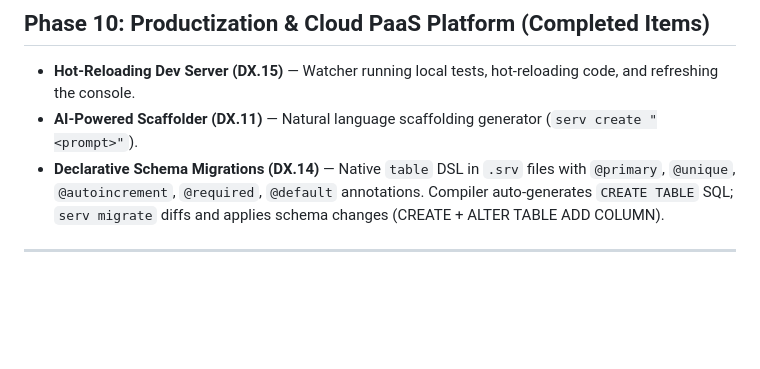
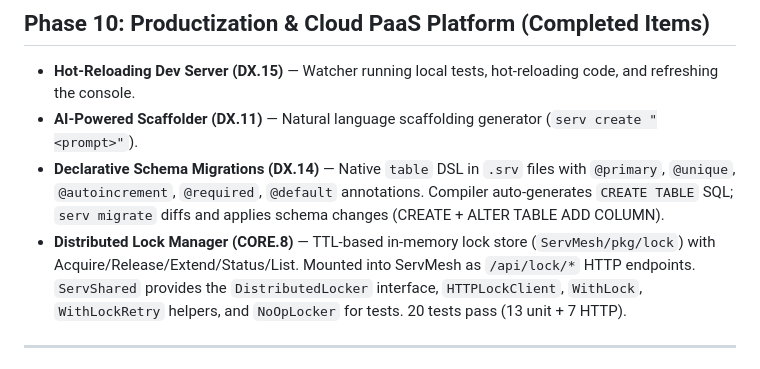
Before and after one commit to vyuvaraj/servverse, a Markdown page: UNIFIED_ROADMAP_COMPLETED.md, the part around the change. Drawn GitHub-style; blank space fills up the shorter version.

Commit message:
docs(roadmap): mark CORE.8 (Distributed Lock Manager) as complete

```diff
--- a/UNIFIED_ROADMAP_COMPLETED.md
+++ b/UNIFIED_ROADMAP_COMPLETED.md
@@ -127,6 +127,7 @@ This document preserves the archived history of completed items migrated from `U
 - **Hot-Reloading Dev Server (DX.15)** — Watcher running local tests, hot-reloading code, and refreshing the console.
 - **AI-Powered Scaffolder (DX.11)** — Natural language scaffolding generator (`serv create "<prompt>"`).
 - **Declarative Schema Migrations (DX.14)** — Native `table` DSL in `.srv` files with `@primary`, `@unique`, `@autoincrement`, `@required`, `@default` annotations. Compiler auto-generates `CREATE TABLE` SQL; `serv migrate` diffs and applies schema changes (CREATE + ALTER TABLE ADD COLUMN).
+- **Distributed Lock Manager (CORE.8)** — TTL-based in-memory lock store (`ServMesh/pkg/lock`) with Acquire/Release/Extend/Status/List. Mounted into ServMesh as `/api/lock/*` HTTP endpoints. `ServShared` provides the `DistributedLocker` interface, `HTTPLockClient`, `WithLock`, `WithLockRetry` helpers, and `NoOpLocker` for tests. 20 tests pass (13 unit + 7 HTTP).
 
 ---
 
```
Also changed, not shown: UNIFIED_ROADMAP.md (+1 -1 lines).
